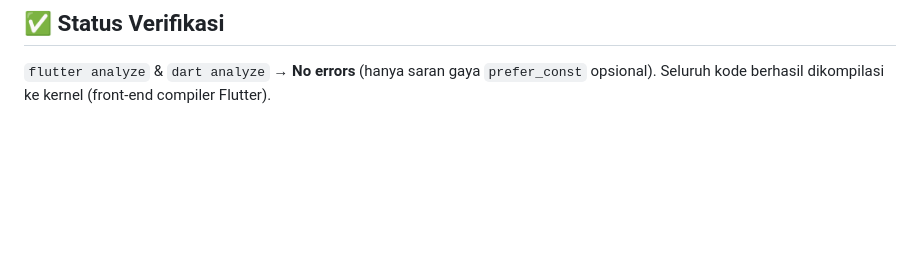
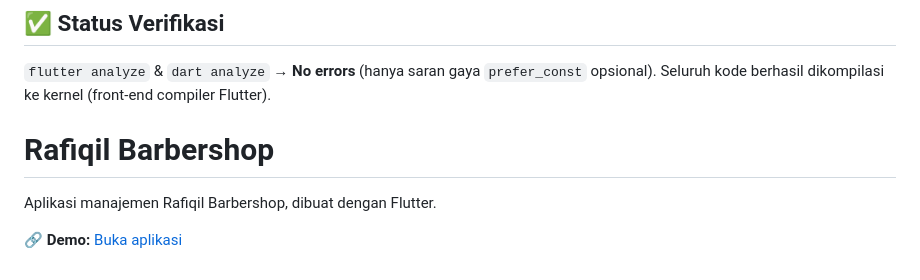
Before and after one commit to Rafiqil/rafiqil_barbershop, a Markdown page: README.md, the part around the change. Rendered like a GitHub page; blank space fills up the shorter version.

Commit message:
Add demo link to README

```diff
--- a/README.md
+++ b/README.md
@@ -117,3 +117,9 @@ lib/
 
 `flutter analyze` & `dart analyze` → **No errors** (hanya saran gaya `prefer_const` opsional).
 Seluruh kode berhasil dikompilasi ke kernel (front-end compiler Flutter).
+
+# Rafiqil Barbershop
+
+Aplikasi manajemen Rafiqil Barbershop, dibuat dengan Flutter.
+
+🔗 **Demo:** [Buka aplikasi](https://rafiqil.github.io/rafiqil_barbershop/)
```
